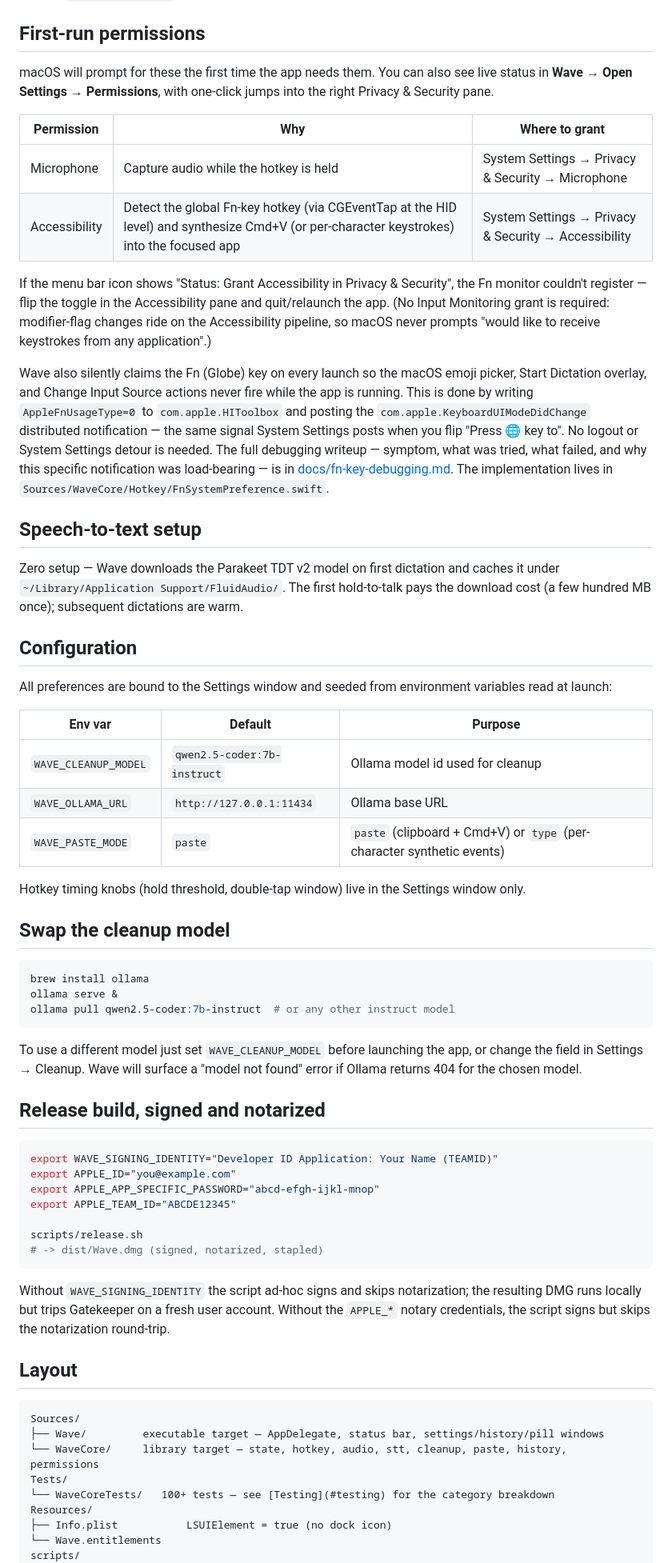
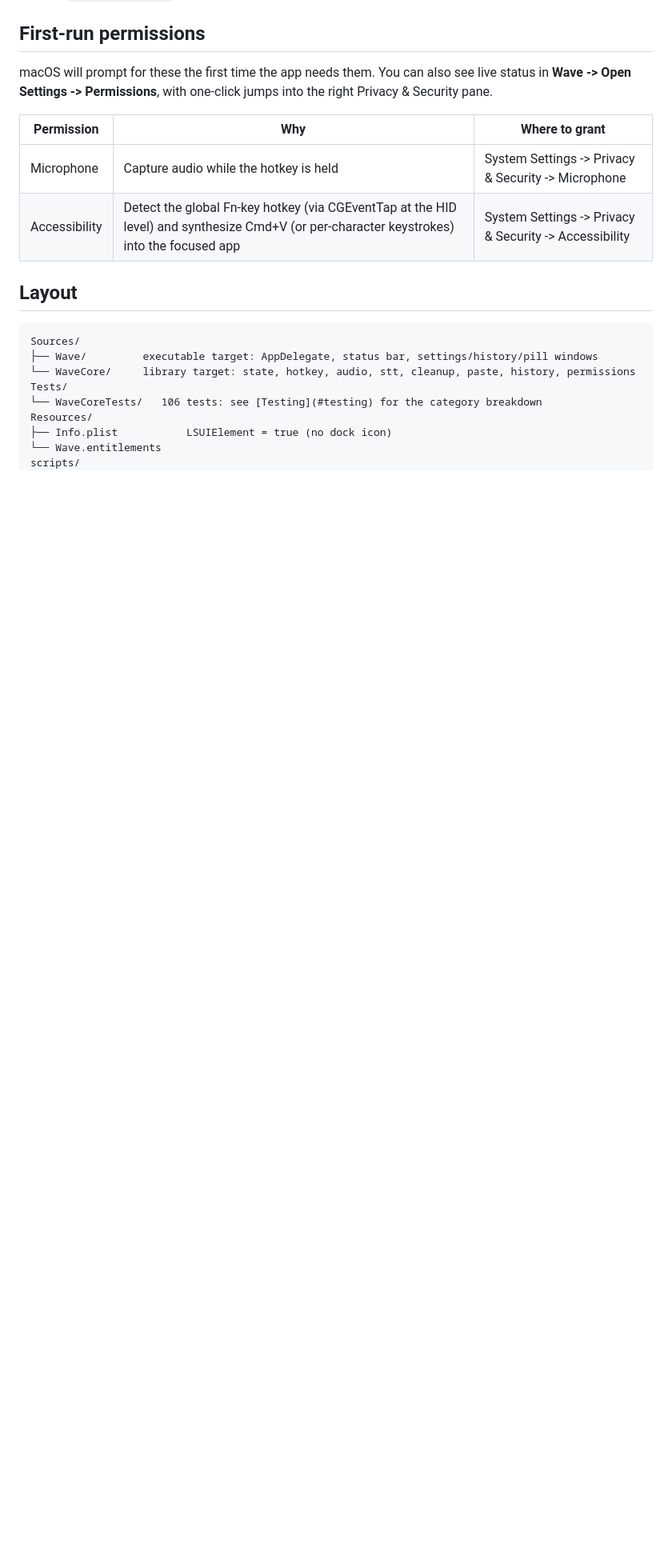
Before and after one commit to arankine9/Wave, a Markdown page: README.md, the part around one of its changes. Shown at 80% size. Drawn GitHub-style; blank space fills up the shorter version.

````diff
--- a/README.md
+++ b/README.md
@@ -51,65 +53,22 @@ The full transcribe path through Parakeet TDT v2 runs as an opt-in integration t
 
 ## First-run permissions
 
-macOS will prompt for these the first time the app needs them. You can also see live status in **Wave → Open Settings → Permissions**, with one-click jumps into the right Privacy & Security pane.
+macOS will prompt for these the first time the app needs them. You can also see live status in **Wave -> Open Settings -> Permissions**, with one-click jumps into the right Privacy & Security pane.
 
 | Permission | Why | Where to grant |
 |---|---|---|
-| Microphone | Capture audio while the hotkey is held | System Settings → Privacy & Security → Microphone |
-| Accessibility | Detect the global Fn-key hotkey (via CGEventTap at the HID level) and synthesize Cmd+V (or per-character keystrokes) into the focused app | System Settings → Privacy & Security → Accessibility |
+| Microphone | Capture audio while the hotkey is held | System Settings -> Privacy & Security -> Microphone |
+| Accessibility | Detect the global Fn-key hotkey (via CGEventTap at the HID level) and synthesize Cmd+V (or per-character keystrokes) into the focused app | System Settings -> Privacy & Security -> Accessibility |
 
-If the menu bar icon shows "Status: Grant Accessibility in Privacy & Security", the Fn monitor couldn't register — flip the toggle in the Accessibility pane and quit/relaunch the app. (No Input Monitoring grant is required: modifier-flag changes ride on the Accessibility pipeline, so macOS never prompts "would like to receive keystrokes from any application".)
-
-Wave also silently claims the Fn (Globe) key on every launch so the macOS emoji picker, Start Dictation overlay, and Change Input Source actions never fire while the app is running. This is done by writing `AppleFnUsageType=0` to `com.apple.HIToolbox` and posting the `com.apple.KeyboardUIModeDidChange` distributed notification — the same signal System Settings posts when you flip "Press 🌐 key to". No logout or System Settings detour is needed. The full debugging writeup — symptom, what was tried, what failed, and why this specific notification was load-bearing — is in [docs/fn-key-debugging.md](docs/fn-key-debugging.md). The implementation lives in `Sources/WaveCore/Hotkey/FnSystemPreference.swift`.
-
-## Speech-to-text setup
-
-Zero setup — Wave downloads the Parakeet TDT v2 model on first dictation and caches it under `~/Library/Application Support/FluidAudio/`. The first hold-to-talk pays the download cost (a few hundred MB once); subsequent dictations are warm.
-
-## Configuration
-
-All preferences are bound to the Settings window and seeded from environment variables read at launch:
-
-| Env var | Default | Purpose |
-|---|---|---|
-| `WAVE_CLEANUP_MODEL` | `qwen2.5-coder:7b-instruct` | Ollama model id used for cleanup |
-| `WAVE_OLLAMA_URL` | `http://127.0.0.1:11434` | Ollama base URL |
-| `WAVE_PASTE_MODE` | `paste` | `paste` (clipboard + Cmd+V) or `type` (per-character synthetic events) |
-
-Hotkey timing knobs (hold threshold, double-tap window) live in the Settings window only.
-
-## Swap the cleanup model
-
-```bash
-brew install ollama
-ollama serve &
-ollama pull qwen2.5-coder:7b-instruct  # or any other instruct model
-```
-
-To use a different model just set `WAVE_CLEANUP_MODEL` before launching the app, or change the field in Settings → Cleanup. Wave will surface a "model not found" error if Ollama returns 404 for the chosen model.
-
-## Release build, signed and notarized
-
-```bash
-export WAVE_SIGNING_IDENTITY="Developer ID Application: Your Name (TEAMID)"
-export APPLE_ID="you@example.com"
-export APPLE_APP_SPECIFIC_PASSWORD="abcd-efgh-ijkl-mnop"
-export APPLE_TEAM_ID="ABCDE12345"
-
-scripts/release.sh
-# -> dist/Wave.dmg (signed, notarized, stapled)
-```
-
-Without `WAVE_SIGNING_IDENTITY` the script ad-hoc signs and skips notarization; the resulting DMG runs locally but trips Gatekeeper on a fresh user account. Without the `APPLE_*` notary credentials, the script signs but skips the notarization round-trip.
 
 ## Layout
 
 ```
 Sources/
-├── Wave/         executable target — AppDelegate, status bar, settings/history/pill windows
-└── WaveCore/     library target — state, hotkey, audio, stt, cleanup, paste, history, permissions
+├── Wave/         executable target: AppDelegate, status bar, settings/history/pill windows
+└── WaveCore/     library target: state, hotkey, audio, stt, cleanup, paste, history, permissions
 Tests/
-└── WaveCoreTests/   100+ tests — see [Testing](#testing) for the category breakdown
+└── WaveCoreTests/   106 tests: see [Testing](#testing) for the category breakdown
 Resources/
 ├── Info.plist           LSUIElement = true (no dock icon)
 └── Wave.entitlements
````
Also changed, not shown: other parts of README.md (+6 -11 lines).
